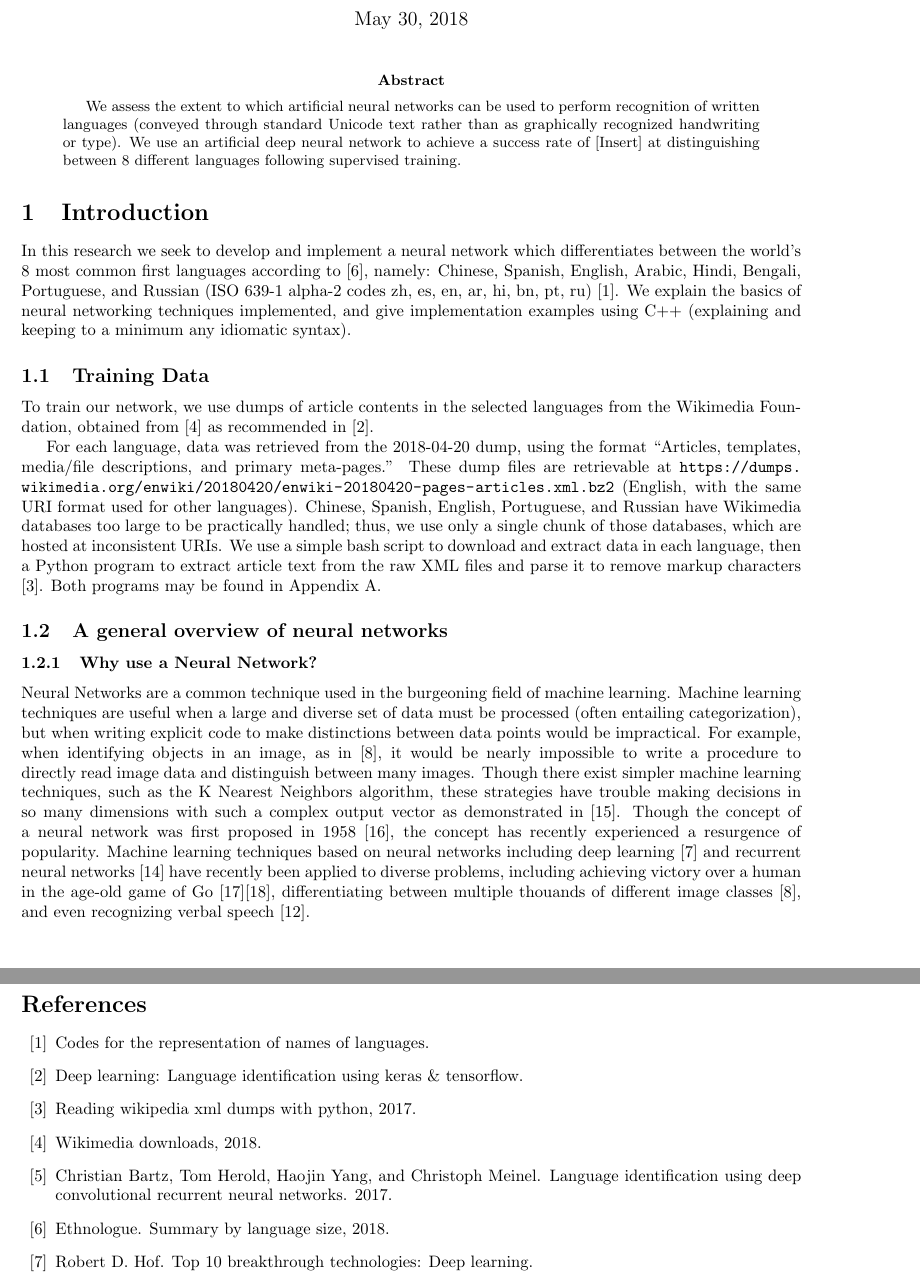
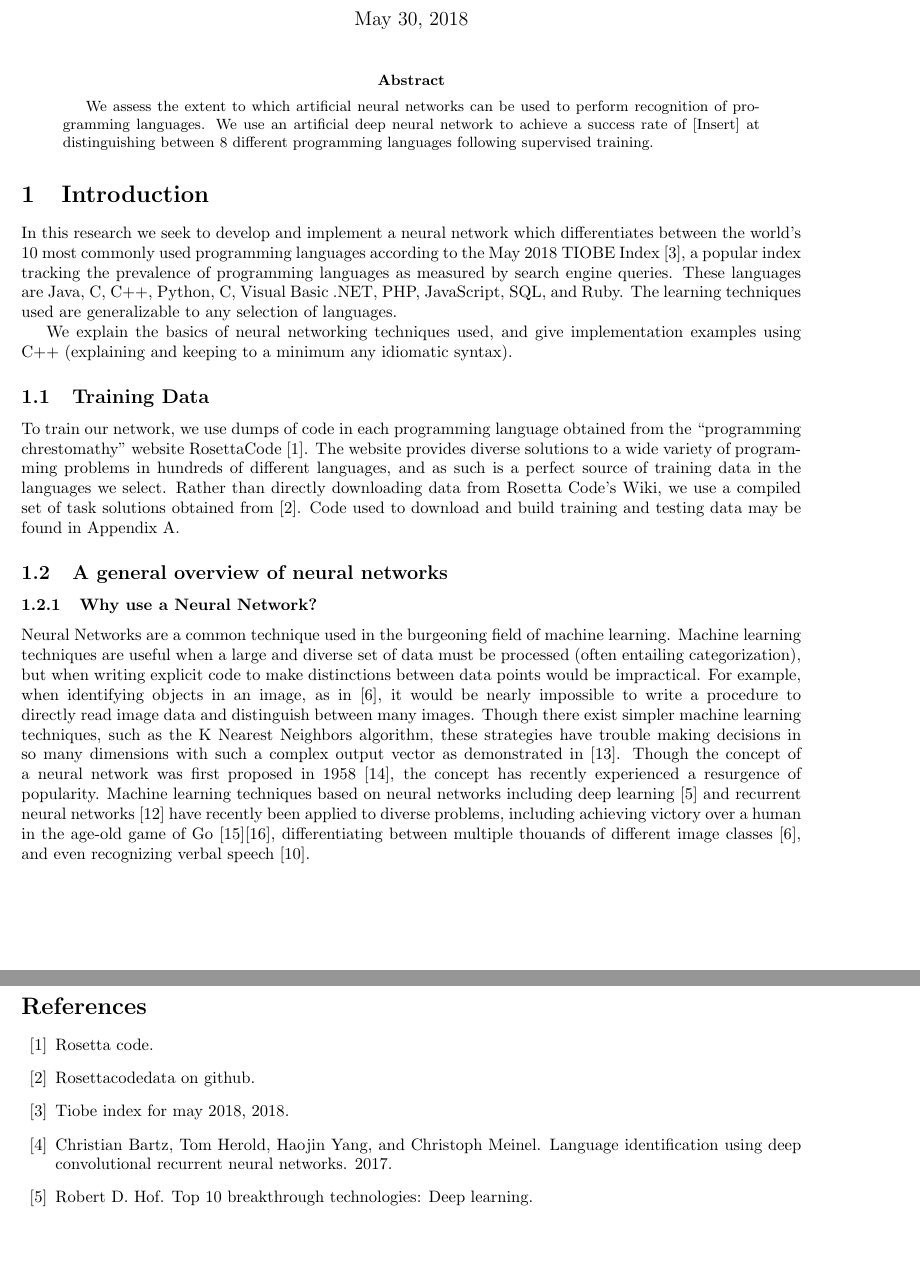
Before and after one commit to ErikBoesen/ee, a LaTeX paper (essay.tex): two parts of pages 1 and 4 of 5, joined at a grey line, cut so that both start at the same text, the shorter picture padded with empty space. Compiled offline with pdfLaTeX.

Commit message:
Update some text for new task

```diff
--- a/essay.tex
+++ b/essay.tex
@@ -26,16 +26,16 @@
 \maketitle
 
 \begin{abstract}
-We assess the extent to which artificial neural networks can be used to perform recognition of written languages (conveyed through standard Unicode text rather than as graphically recognized handwriting or type). We use an artificial deep neural network to achieve a success rate of [Insert] at distinguishing between 8 different languages following supervised training.
+We assess the extent to which artificial neural networks can be used to perform recognition of programming languages. We use an artificial deep neural network to achieve a success rate of [Insert] at distinguishing between 8 different programming languages following supervised training.
 \end{abstract}
 
 \section{Introduction}
-In this research we seek to develop and implement a neural network which differentiates between the world's 8 most common first languages according to \cite{ethnologue}, namely: Chinese, Spanish, English, Arabic, Hindi, Bengali, Portuguese, and Russian (ISO 639-1 alpha-2 codes zh, es, en, ar, hi, bn, pt, ru) \cite{iso639}. We explain the basics of neural networking techniques implemented, and give implementation examples using C++ (explaining and keeping to a minimum any idiomatic syntax).
+In this research we seek to develop and implement a neural network which differentiates between the world's 10 most commonly used programming languages according to the May 2018 TIOBE Index \cite{tiobe}, a popular index tracking the prevalence of programming languages as measured by search engine queries. These languages are Java, C, C++, Python, C#, Visual Basic .NET, PHP, JavaScript, SQL, and Ruby. The learning techniques used are generalizable to any selection of languages.
+
+We explain the basics of neural networking techniques used, and give implementation examples using C++ (explaining and keeping to a minimum any idiomatic syntax).
 
 \subsection{Training Data}
-To train our network, we use dumps of article contents in the selected languages from the Wikimedia Foundation, obtained from \cite{wikidumps} as recommended in \cite{langsamp}. % Remove second citation?
-
-For each language, data was retrieved from the 2018-04-20 dump, using the format ``Articles, templates, media/file descriptions, and primary meta-pages.'' These dump files are retrievable at \url{https://dumps.wikimedia.org/enwiki/20180420/enwiki-20180420-pages-articles.xml.bz2} (English, with the same URI format used for other languages). Chinese, Spanish, English, Portuguese, and Russian have Wikimedia databases too large to be practically handled; thus, we use only a single chunk of those databases, which are hosted at inconsistent URIs. We use a simple bash script to download and extract data in each language, then a Python program to extract article text from the raw XML files and parse it to remove markup characters \cite{parsewikixml}. Both programs may be found in \hyperref[sec:appendix_a]{Appendix A}.
+To train our network, we use dumps of code in each programming language obtained from the ``programming chrestomathy'' website RosettaCode \cite{rosettacode}. The website provides diverse solutions to a wide variety of programming problems in hundreds of different languages, and as such is a perfect source of training data in the languages we select. Rather than directly downloading data from Rosetta Code's Wiki, we use a compiled set of task solutions obtained from \cite{rosettacodegh}. Code used to download and build training and testing data may be found in  \hyperref[sec:appendix_a]{Appendix A}.
 
 \subsection{A general overview of neural networks}
 \subsubsection{Why use a Neural Network?}
```
